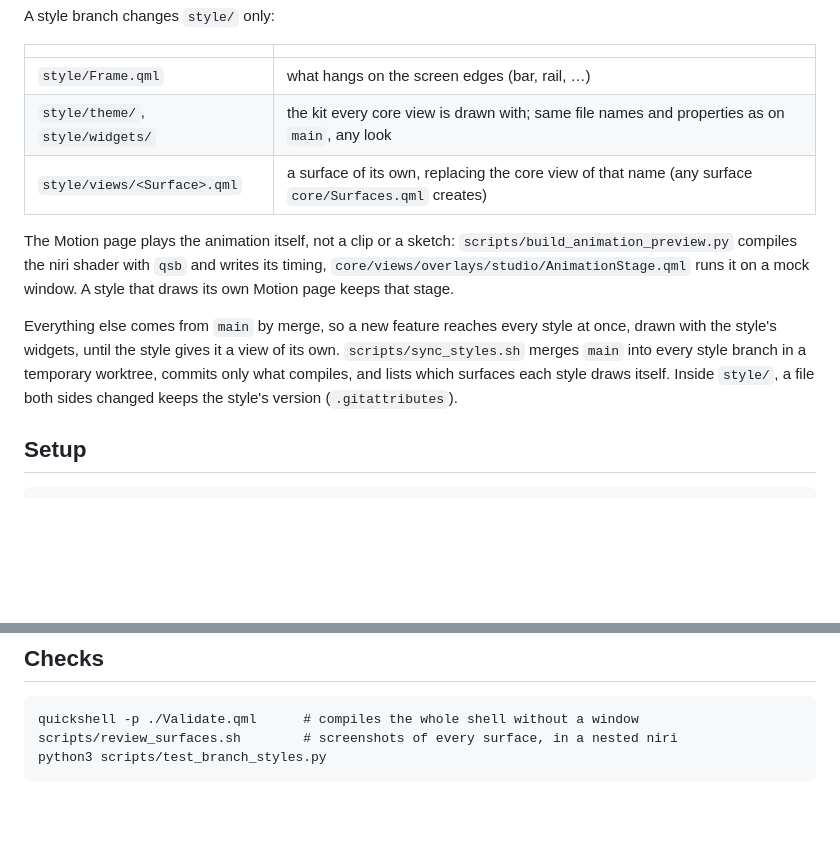
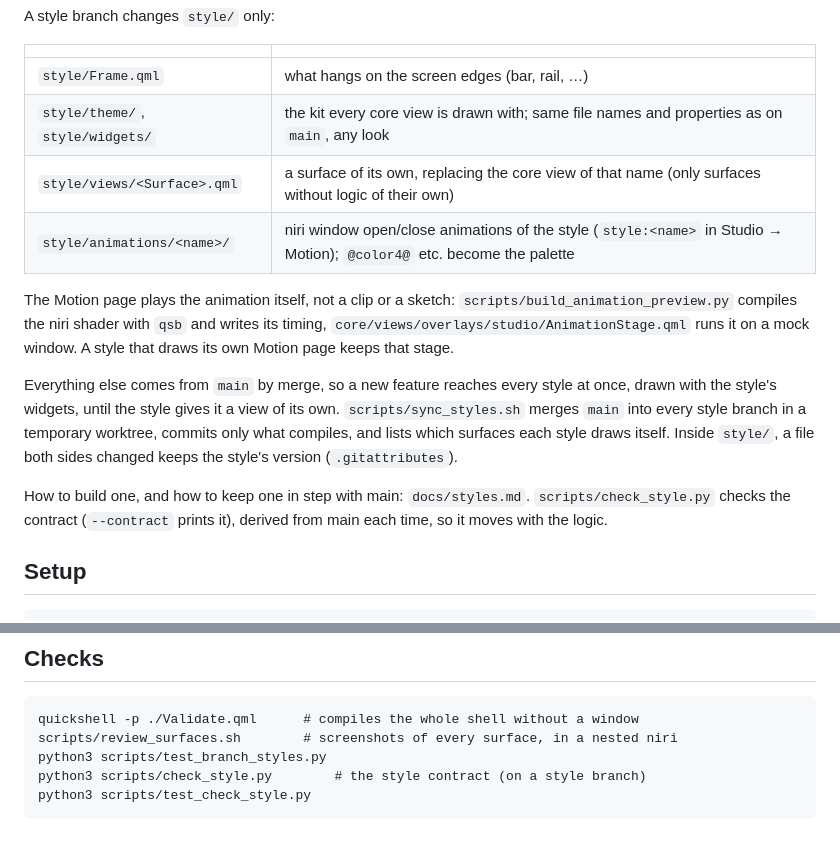
Before and after one commit to pjwriteserrors/Pshell, a Markdown page: docs/architecture.md, 2 parts joined by grey strips. Rendered like a GitHub page; blank space fills up the shorter version.

Commit message:
docs/styles.md: how to build a style and keep it in step
Co-Authored-By: Claude Opus 5.5 <noreply@anthropic.com>

````diff
--- a/docs/architecture.md
+++ b/docs/architecture.md
@@ -82,7 +82,8 @@ A style branch changes `style/` only:
 | --- | --- |
 | `style/Frame.qml` | what hangs on the screen edges (bar, rail, …) |
 | `style/theme/`, `style/widgets/` | the kit every core view is drawn with; same file names and properties as on `main`, any look |
-| `style/views/<Surface>.qml` | a surface of its own, replacing the core view of that name (any surface `core/Surfaces.qml` creates) |
+| `style/views/<Surface>.qml` | a surface of its own, replacing the core view of that name (only surfaces without logic of their own) |
+| `style/animations/<name>/` | niri window open/close animations of the style (`style:<name>` in Studio → Motion); `@color4@` etc. become the palette |
 
 The Motion page plays the animation itself, not a clip or a sketch:
 `scripts/build_animation_preview.py` compiles the niri shader with `qsb` and
@@ -95,6 +96,10 @@ of its own. `scripts/sync_styles.sh` merges `main` into every style branch in a
 temporary worktree, commits only what compiles, and lists which surfaces each
 style draws itself. Inside `style/`, a file both sides changed keeps the
 style's version (`.gitattributes`).
+
+How to build one, and how to keep one in step with main: `docs/styles.md`.
+`scripts/check_style.py` checks the contract (`--contract` prints it), derived
+from main each time, so it moves with the logic.
 
 ## Setup
 
@@ -112,4 +117,6 @@ and hooks need, the dotfile links and the niri include.
 quickshell -p ./Validate.qml      # compiles the whole shell without a window
 scripts/review_surfaces.sh        # screenshots of every surface, in a nested niri
 python3 scripts/test_branch_styles.py
+python3 scripts/check_style.py        # the style contract (on a style branch)
+python3 scripts/test_check_style.py
 ```
````
Also changed, not shown: docs/styles.md (added, +384 -0 lines).
